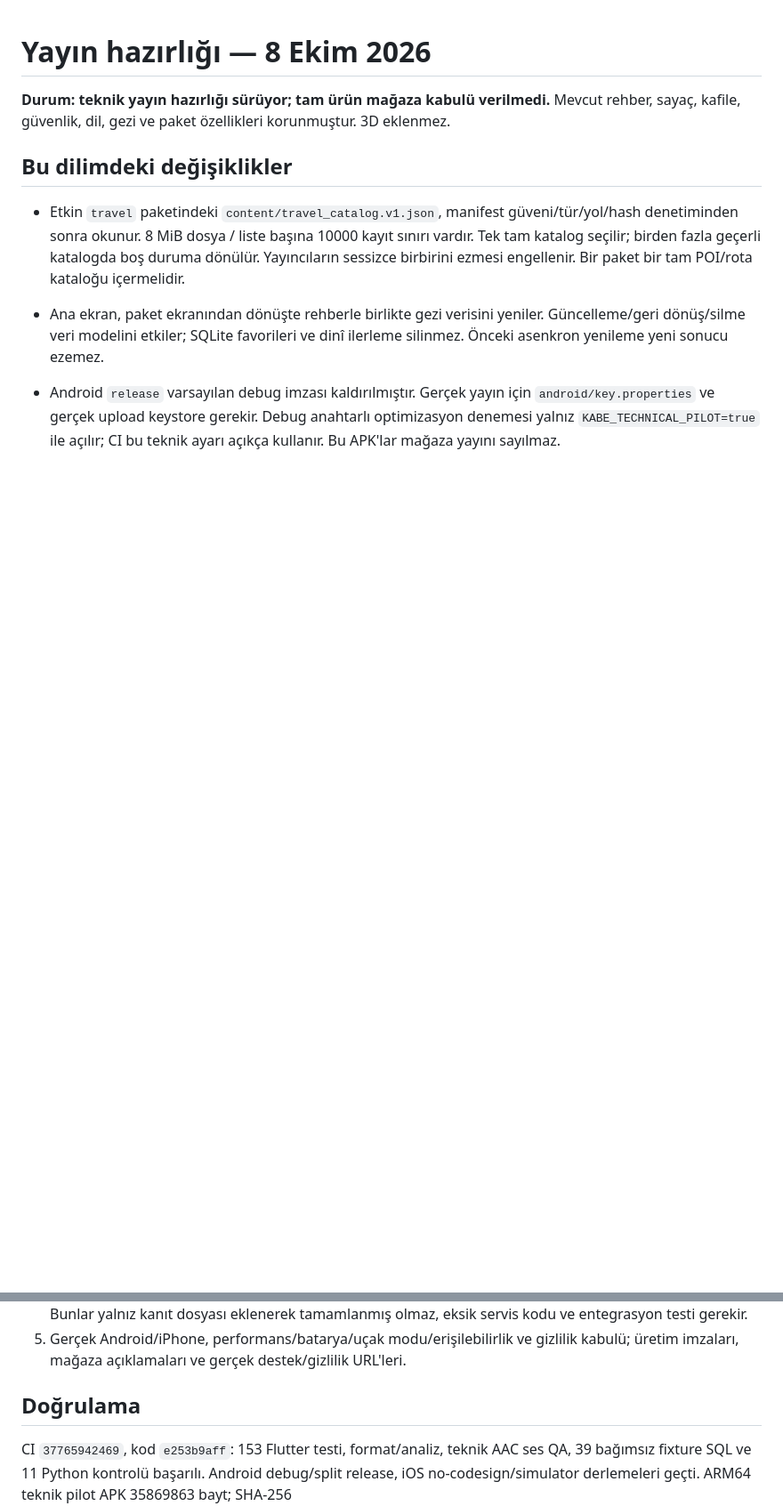
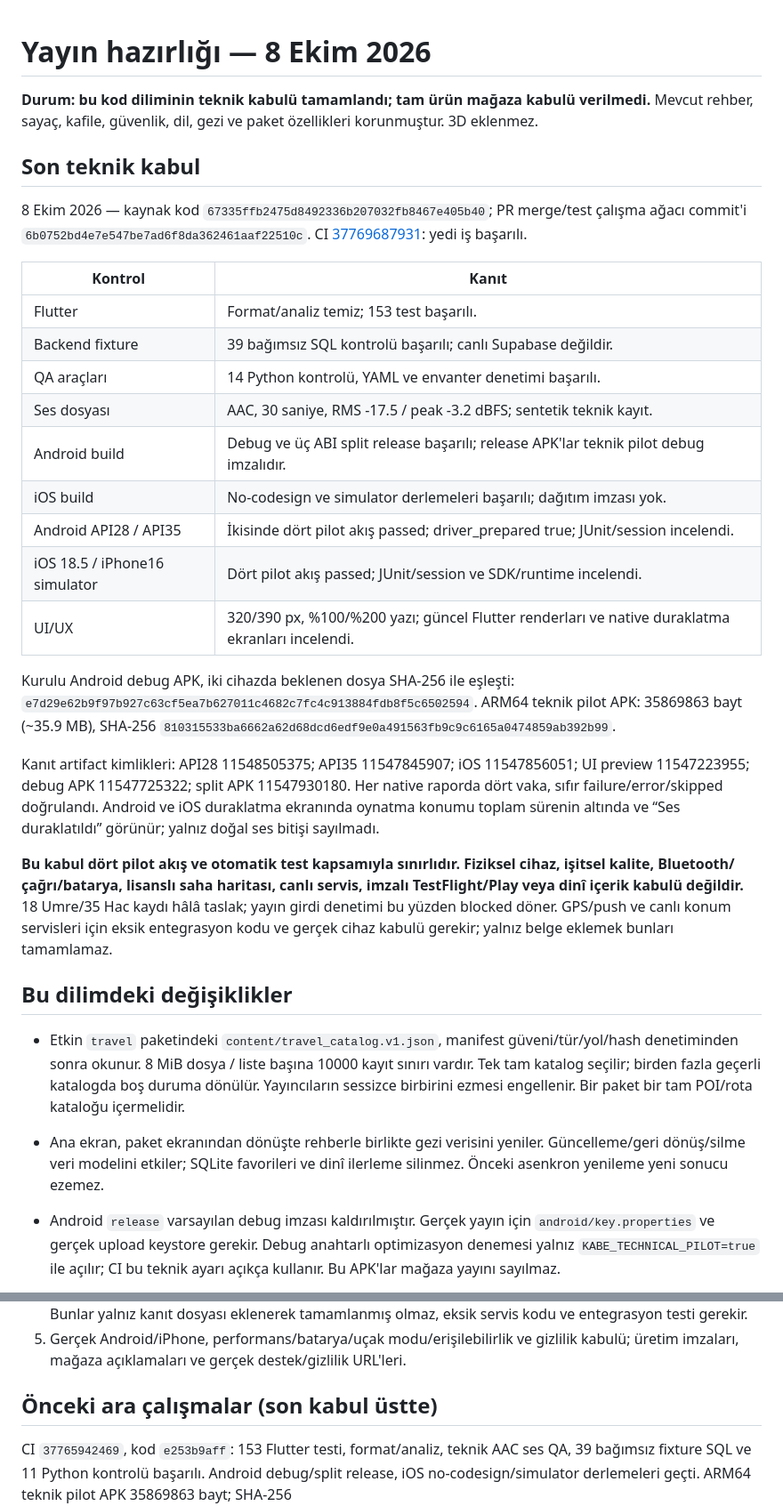
Before and after one commit to NeoTuck/kabe_hac, a Markdown page: docs/13-yayin-hazirligi.md, 2 parts joined by grey strips. Shown at 89% size. Drawn GitHub-style; blank space fills up the shorter version.

Commit message:
docs: record verified release preparation and remaining gates [skip ci]

```diff
--- a/docs/13-yayin-hazirligi.md
+++ b/docs/13-yayin-hazirligi.md
@@ -1,6 +1,29 @@
 # Yayın hazırlığı — 8 Ekim 2026
 
-**Durum: teknik yayın hazırlığı sürüyor; tam ürün mağaza kabulü verilmedi.** Mevcut rehber, sayaç, kafile, güvenlik, dil, gezi ve paket özellikleri korunmuştur. 3D eklenmez.
+**Durum: bu kod diliminin teknik kabulü tamamlandı; tam ürün mağaza kabulü verilmedi.** Mevcut rehber, sayaç, kafile, güvenlik, dil, gezi ve paket özellikleri korunmuştur. 3D eklenmez.
+
+## Son teknik kabul
+
+8 Ekim 2026 — kaynak kod `67335ffb2475d8492336b207032fb8467e405b40`; PR merge/test çalışma ağacı commit'i `6b0752bd4e7e547be7ad6f8da362461aaf22510c`. CI [37769687931](https://github.com/NeoTuck/kabe_hac/actions/runs/37769687931): yedi iş başarılı.
+
+| Kontrol | Kanıt |
+| --- | --- |
+| Flutter | Format/analiz temiz; 153 test başarılı. |
+| Backend fixture | 39 bağımsız SQL kontrolü başarılı; canlı Supabase değildir. |
+| QA araçları | 14 Python kontrolü, YAML ve envanter denetimi başarılı. |
+| Ses dosyası | AAC, 30 saniye, RMS -17.5 / peak -3.2 dBFS; sentetik teknik kayıt. |
+| Android build | Debug ve üç ABI split release başarılı; release APK'lar teknik pilot debug imzalıdır. |
+| iOS build | No-codesign ve simulator derlemeleri başarılı; dağıtım imzası yok. |
+| Android API28 / API35 | İkisinde dört pilot akış passed; driver_prepared true; JUnit/session incelendi. |
+| iOS 18.5 / iPhone16 simulator | Dört pilot akış passed; JUnit/session ve SDK/runtime incelendi. |
+| UI/UX | 320/390 px, %100/%200 yazı; güncel Flutter renderları ve native duraklatma ekranları incelendi. |
+
+Kurulu Android debug APK, iki cihazda beklenen dosya SHA-256 ile eşleşti: `e7d29e62b9f97b927c63cf5ea7b627011c4682c7fc4c913884fdb8f5c6502594`.
+ARM64 teknik pilot APK: 35869863 bayt (~35.9 MB), SHA-256 `810315533ba6662a62d68dcd6edf9e0a491563fb9c9c6165a0474859ab392b99`.
+
+Kanıt artifact kimlikleri: API28 11548505375; API35 11547845907; iOS 11547856051; UI preview 11547223955; debug APK 11547725322; split APK 11547930180. Her native raporda dört vaka, sıfır failure/error/skipped doğrulandı. Android ve iOS duraklatma ekranında oynatma konumu toplam sürenin altında ve “Ses duraklatıldı” görünür; yalnız doğal ses bitişi sayılmadı.
+
+**Bu kabul dört pilot akış ve otomatik test kapsamıyla sınırlıdır. Fiziksel cihaz, işitsel kalite, Bluetooth/çağrı/batarya, lisanslı saha haritası, canlı servis, imzalı TestFlight/Play veya dinî içerik kabulü değildir.** 18 Umre/35 Hac kaydı hâlâ taslak; yayın girdi denetimi bu yüzden blocked döner. GPS/push ve canlı konum servisleri için eksik entegrasyon kodu ve gerçek cihaz kabulü gerekir; yalnız belge eklemek bunları tamamlamaz.
 
 ## Bu dilimdeki değişiklikler
 
@@ -39,7 +62,7 @@ Kategoriler: religious_expert_review, human_audio_rights, offline_map_license, v
 4. Canlı Supabase Auth/RLS/Realtime kabulü; gerçek GPS izin akışı, konum gönderimi, APNs/FCM teslimi. Bunlar yalnız kanıt dosyası eklenerek tamamlanmış olmaz, eksik servis kodu ve entegrasyon testi gerekir.
 5. Gerçek Android/iPhone, performans/batarya/uçak modu/erişilebilirlik ve gizlilik kabulü; üretim imzaları, mağaza açıklamaları ve gerçek destek/gizlilik URL'leri.
 
-## Doğrulama
+## Önceki ara çalışmalar (son kabul üstte)
 
 CI `37765942469`, kod `e253b9aff`: 153 Flutter testi, format/analiz, teknik AAC ses QA, 39 bağımsız fixture SQL ve 11 Python kontrolü başarılı. Android debug/split release, iOS no-codesign/simulator derlemeleri geçti. ARM64 teknik pilot APK 35869863 bayt; SHA-256 987fd632aa162711ff35f9d77452fdd28d8becb0b7e44663f8c8673f1b84e9cb. Gerçek upload imzası değildir.
 
```
Also changed, not shown: AGENTS.md (+7 -13 lines).
